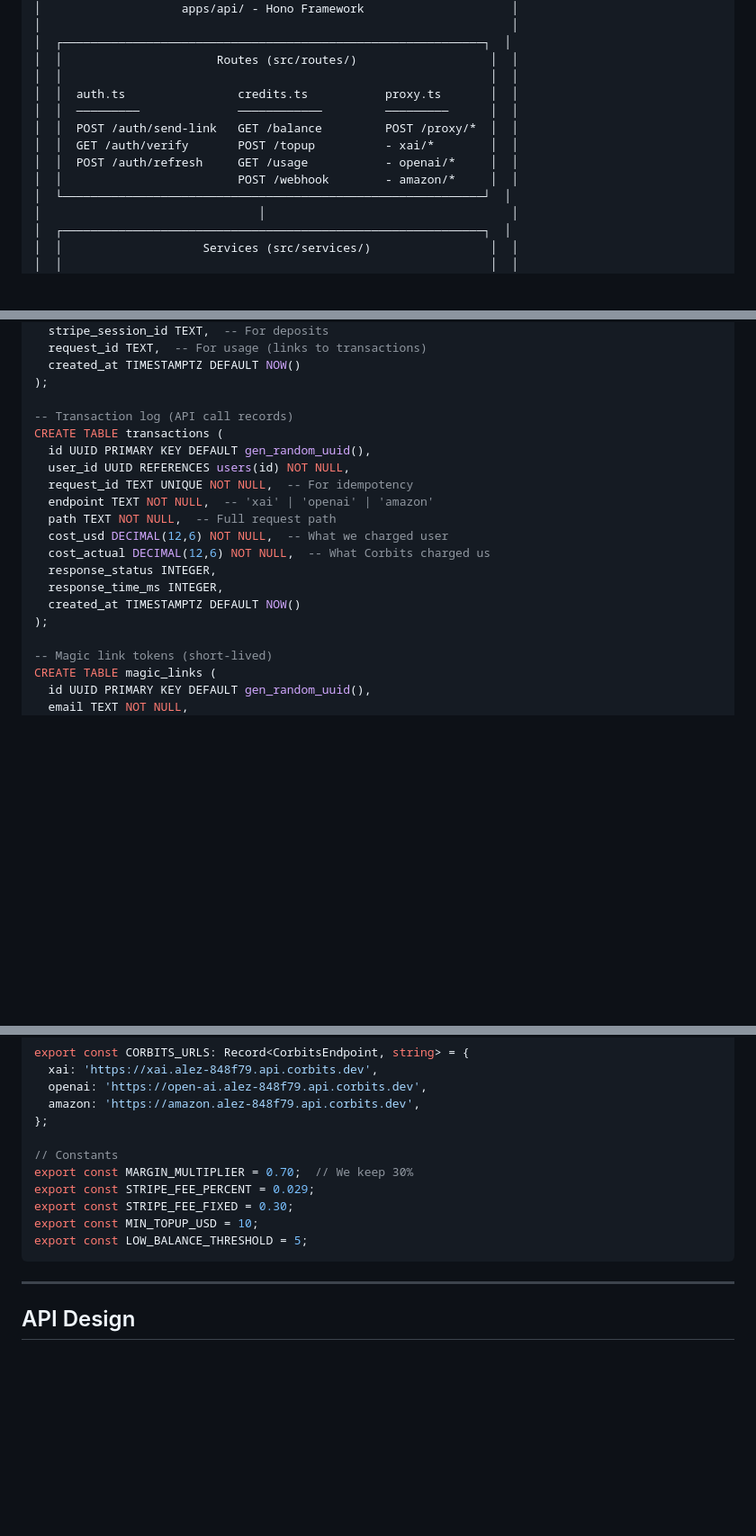
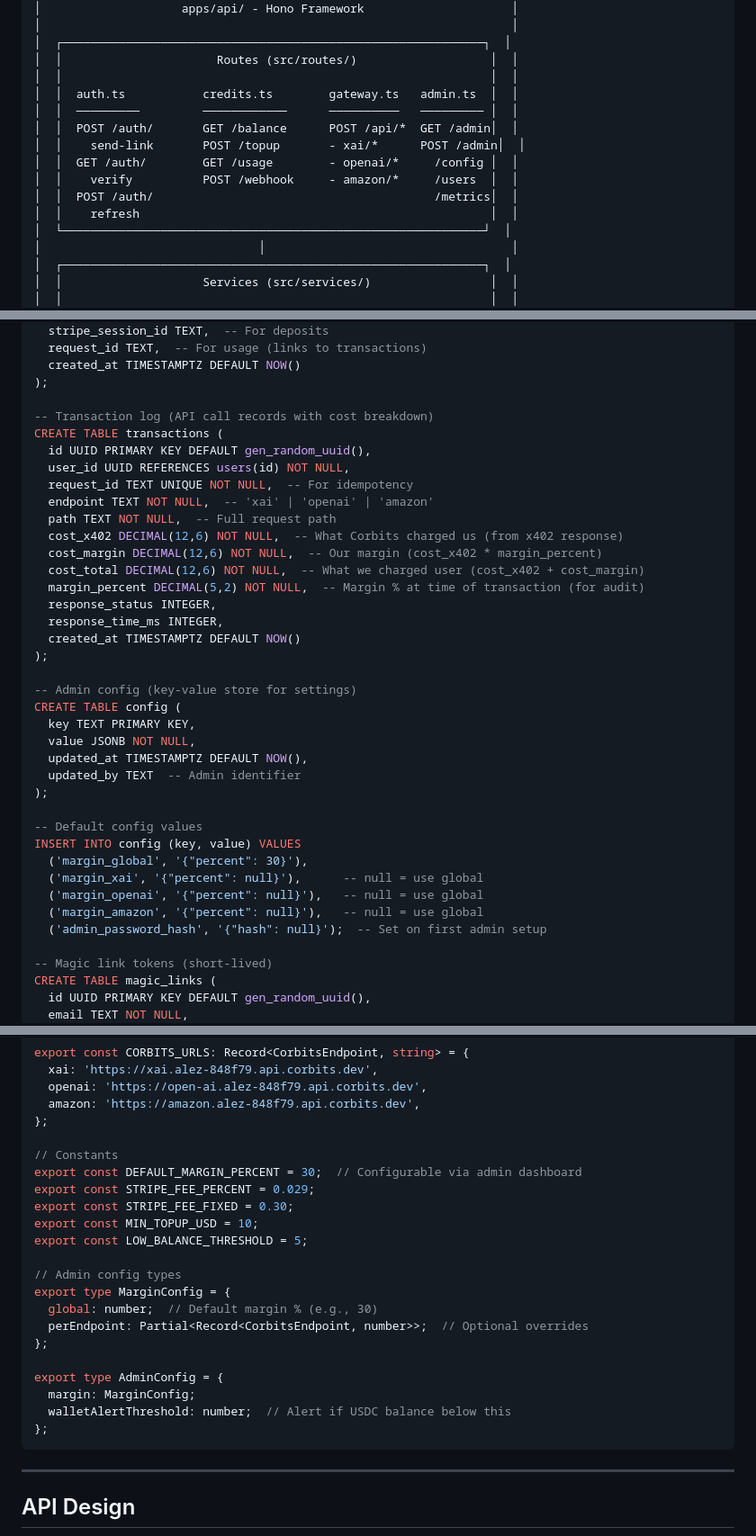
Before and after one commit to afkehaya/corbitsclaw, a Markdown page: docs/TECHNICAL.md, 3 parts joined by grey strips. Shown at 90% size. Rendered like a GitHub page; blank space fills up the shorter version.

````diff
--- a/docs/TECHNICAL.md
+++ b/docs/TECHNICAL.md
@@ -47,12 +47,14 @@
 │  ┌────────────────────────────────────────────────────────────┐  │
 │  │                      Routes (src/routes/)                   │  │
 │  │                                                             │  │
-│  │  auth.ts                credits.ts           proxy.ts       │  │
-│  │  ─────────              ────────────         ─────────      │  │
-│  │  POST /auth/send-link   GET /balance         POST /proxy/*  │  │
-│  │  GET /auth/verify       POST /topup          - xai/*        │  │
-│  │  POST /auth/refresh     GET /usage           - openai/*     │  │
-│  │                         POST /webhook        - amazon/*     │  │
+│  │  auth.ts           credits.ts        gateway.ts   admin.ts  │  │
+│  │  ─────────         ────────────      ──────────   ───────── │  │
+│  │  POST /auth/       GET /balance      POST /api/*  GET /admin│  │
+│  │    send-link       POST /topup       - xai/*      POST /admin│  │
+│  │  GET /auth/        GET /usage        - openai/*     /config │  │
+│  │    verify          POST /webhook     - amazon/*     /users  │  │
+│  │  POST /auth/                                        /metrics│  │
+│  │    refresh                                                  │  │
 │  └────────────────────────────────────────────────────────────┘  │
 │                               │                                   │
 │  ┌────────────────────────────────────────────────────────────┐  │
@@ -117,19 +119,37 @@ CREATE TABLE credits (
   created_at TIMESTAMPTZ DEFAULT NOW()
 );
 
--- Transaction log (API call records)
+-- Transaction log (API call records with cost breakdown)
 CREATE TABLE transactions (
   id UUID PRIMARY KEY DEFAULT gen_random_uuid(),
   user_id UUID REFERENCES users(id) NOT NULL,
   request_id TEXT UNIQUE NOT NULL,  -- For idempotency
   endpoint TEXT NOT NULL,  -- 'xai' | 'openai' | 'amazon'
   path TEXT NOT NULL,  -- Full request path
-  cost_usd DECIMAL(12,6) NOT NULL,  -- What we charged user
-  cost_actual DECIMAL(12,6) NOT NULL,  -- What Corbits charged us
+  cost_x402 DECIMAL(12,6) NOT NULL,  -- What Corbits charged us (from x402 response)
+  cost_margin DECIMAL(12,6) NOT NULL,  -- Our margin (cost_x402 * margin_percent)
+  cost_total DECIMAL(12,6) NOT NULL,  -- What we charged user (cost_x402 + cost_margin)
+  margin_percent DECIMAL(5,2) NOT NULL,  -- Margin % at time of transaction (for audit)
   response_status INTEGER,
   response_time_ms INTEGER,
   created_at TIMESTAMPTZ DEFAULT NOW()
 );
+
+-- Admin config (key-value store for settings)
+CREATE TABLE config (
+  key TEXT PRIMARY KEY,
+  value JSONB NOT NULL,
+  updated_at TIMESTAMPTZ DEFAULT NOW(),
+  updated_by TEXT  -- Admin identifier
+);
+
+-- Default config values
+INSERT INTO config (key, value) VALUES
+  ('margin_global', '{"percent": 30}'),
+  ('margin_xai', '{"percent": null}'),      -- null = use global
+  ('margin_openai', '{"percent": null}'),   -- null = use global
+  ('margin_amazon', '{"percent": null}'),   -- null = use global
+  ('admin_password_hash', '{"hash": null}');  -- Set on first admin setup
 
 -- Magic link tokens (short-lived)
 CREATE TABLE magic_links (
@@ -216,11 +236,22 @@ export const CORBITS_URLS: Record<CorbitsEndpoint, string> = {
 };
 
 // Constants
-export const MARGIN_MULTIPLIER = 0.70;  // We keep 30%
+export const DEFAULT_MARGIN_PERCENT = 30;  // Configurable via admin dashboard
 export const STRIPE_FEE_PERCENT = 0.029;
 export const STRIPE_FEE_FIXED = 0.30;
 export const MIN_TOPUP_USD = 10;
 export const LOW_BALANCE_THRESHOLD = 5;
+
+// Admin config types
+export type MarginConfig = {
+  global: number;  // Default margin % (e.g., 30)
+  perEndpoint: Partial<Record<CorbitsEndpoint, number>>;  // Optional overrides
+};
+
+export type AdminConfig = {
+  margin: MarginConfig;
+  walletAlertThreshold: number;  // Alert if USDC balance below this
+};
 ```
 
 ---
````
Also changed, not shown: other parts of docs/TECHNICAL.md (+67 -10 lines), docs/PRD.md (+62 -34 lines).
